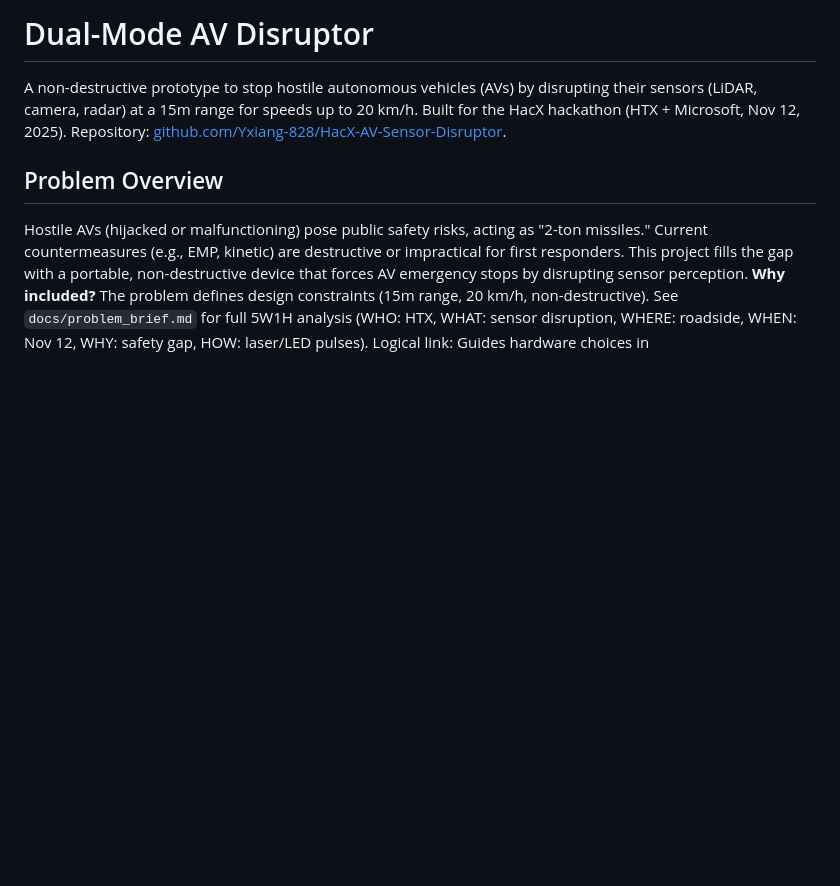
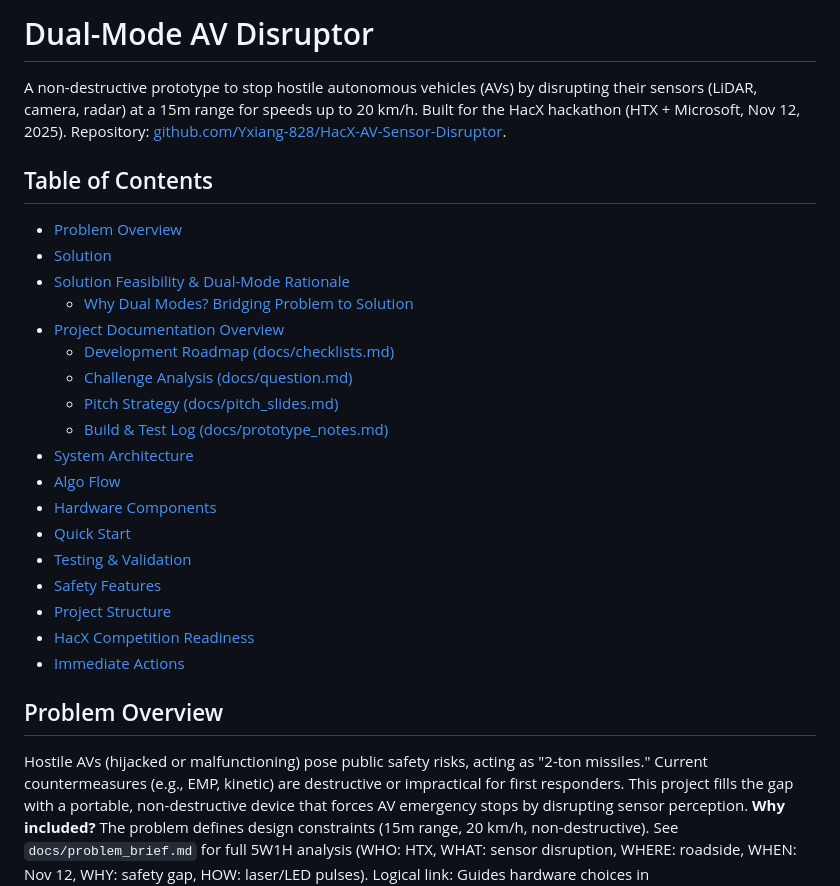
Before and after one commit to Yxiang-828/HacX-AV-Sensor-Disruptor, a Markdown page: README.md, the part around the change printed below. GitHub-like rendering; blank space fills up the shorter version.

```diff
--- a/README.md
+++ b/README.md
@@ -1,6 +1,26 @@
 # Dual-Mode AV Disruptor
 
 A non-destructive prototype to stop hostile autonomous vehicles (AVs) by disrupting their sensors (LiDAR, camera, radar) at a 15m range for speeds up to 20 km/h. Built for the HacX hackathon (HTX + Microsoft, Nov 12, 2025). Repository: [github.com/Yxiang-828/HacX-AV-Sensor-Disruptor](https://github.com/Yxiang-828/HacX-AV-Sensor-Disruptor).
+
+## Table of Contents
+- [Problem Overview](#problem-overview)
+- [Solution](#solution)
+- [Solution Feasibility & Dual-Mode Rationale](#solution-feasibility--dual-mode-rationale)
+  - [Why Dual Modes? Bridging Problem to Solution](#why-dual-modes-bridging-problem-to-solution)
+- [Project Documentation Overview](#project-documentation-overview)
+  - [Development Roadmap (docs/checklists.md)](#-development-roadmap-docschecklistsmd)
+  - [Challenge Analysis (docs/question.md)](#-challenge-analysis-docsquestionmd)
+  - [Pitch Strategy (docs/pitch_slides.md)](#-pitch-strategy-docspitch_slidesmd)
+  - [Build & Test Log (docs/prototype_notes.md)](#-build--test-log-docsprototype_notesmd)
+- [System Architecture](#system-architecture)
+- [Algo Flow](#algo-flow)
+- [Hardware Components](#hardware-components)
+- [Quick Start](#quick-start)
+- [Testing & Validation](#testing--validation)
+- [Safety Features](#safety-features)
+- [Project Structure](#project-structure)
+- [HacX Competition Readiness](#hacx-competition-readiness)
+- [Immediate Actions](#immediate-actions-oct-12-2025-1222-am--08)
 
 ## Problem Overview
 Hostile AVs (hijacked or malfunctioning) pose public safety risks, acting as "2-ton missiles." Current countermeasures (e.g., EMP, kinetic) are destructive or impractical for first responders. This project fills the gap with a portable, non-destructive device that forces AV emergency stops by disrupting sensor perception. **Why included?** The problem defines design constraints (15m range, 20 km/h, non-destructive). See `docs/problem_brief.md` for full 5W1H analysis (WHO: HTX, WHAT: sensor disruption, WHERE: roadside, WHEN: Nov 12, WHY: safety gap, HOW: laser/LED pulses). Logical link: Guides hardware choices in `hardware/parts_list.md` and tasks in `docs/checklists.md`.
```
Also changed, not shown: other parts of README.md (+88 -1 lines).
